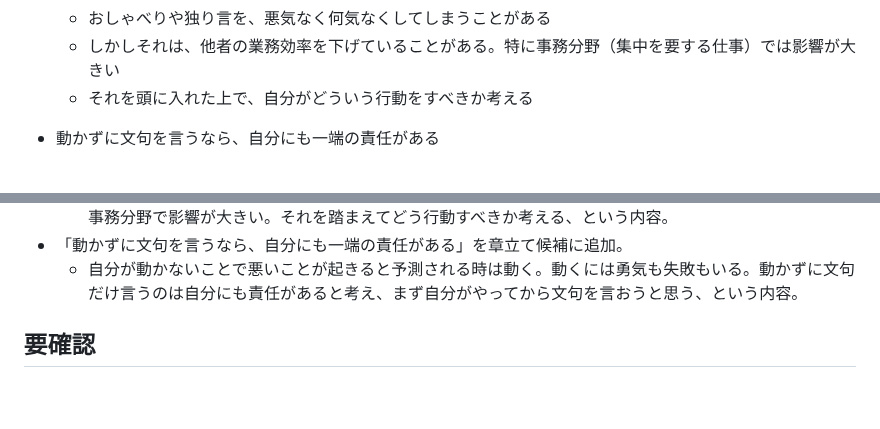
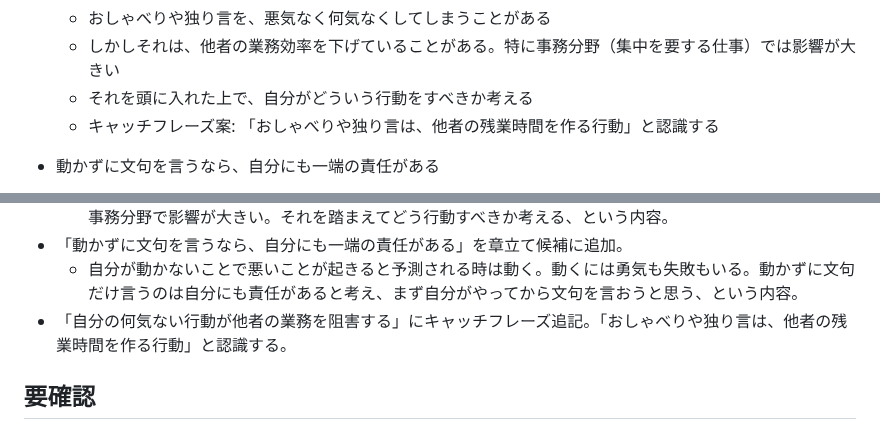
Before and after one commit to wkotknr310ajd-ctrl/tknr1, a Markdown page: notes/business-book-ideas.md, 2 parts joined by grey strips. Rendered like a GitHub page; blank space fills up the shorter version.

Commit message:
キャッチフレーズ「おしゃべりや独り言は他者の残業時間を作る」を追記
Co-Authored-By: Claude Sonnet 5 <noreply@anthropic.com>
Claude-Session: https://claude.ai/code/session_01K6DuH83ET3Vq7cHryxug4n

```diff
--- a/notes/business-book-ideas.md
+++ b/notes/business-book-ideas.md
@@ -165,6 +165,7 @@
   - おしゃべりや独り言を、悪気なく何気なくしてしまうことがある
   - しかしそれは、他者の業務効率を下げていることがある。特に事務分野（集中を要する仕事）では影響が大きい
   - それを頭に入れた上で、自分がどういう行動をすべきか考える
+  - キャッチフレーズ案: 「おしゃべりや独り言は、他者の残業時間を作る行動」と認識する
 
 - 動かずに文句を言うなら、自分にも一端の責任がある
   - 自分が動かないことによって悪いことが起きると予測される時は、動くようにする
@@ -344,6 +345,7 @@
   - おしゃべりや独り言を悪気なくしてしまうことがあるが、それが他者の業務効率を下げることがある。特に事務分野で影響が大きい。それを踏まえてどう行動すべきか考える、という内容。
 - 「動かずに文句を言うなら、自分にも一端の責任がある」を章立て候補に追加。
   - 自分が動かないことで悪いことが起きると予測される時は動く。動くには勇気も失敗もいる。動かずに文句だけ言うのは自分にも責任があると考え、まず自分がやってから文句を言おうと思う、という内容。
+- 「自分の何気ない行動が他者の業務を阻害する」にキャッチフレーズ追記。「おしゃべりや独り言は、他者の残業時間を作る行動」と認識する。
 
 ## 要確認
 
```
